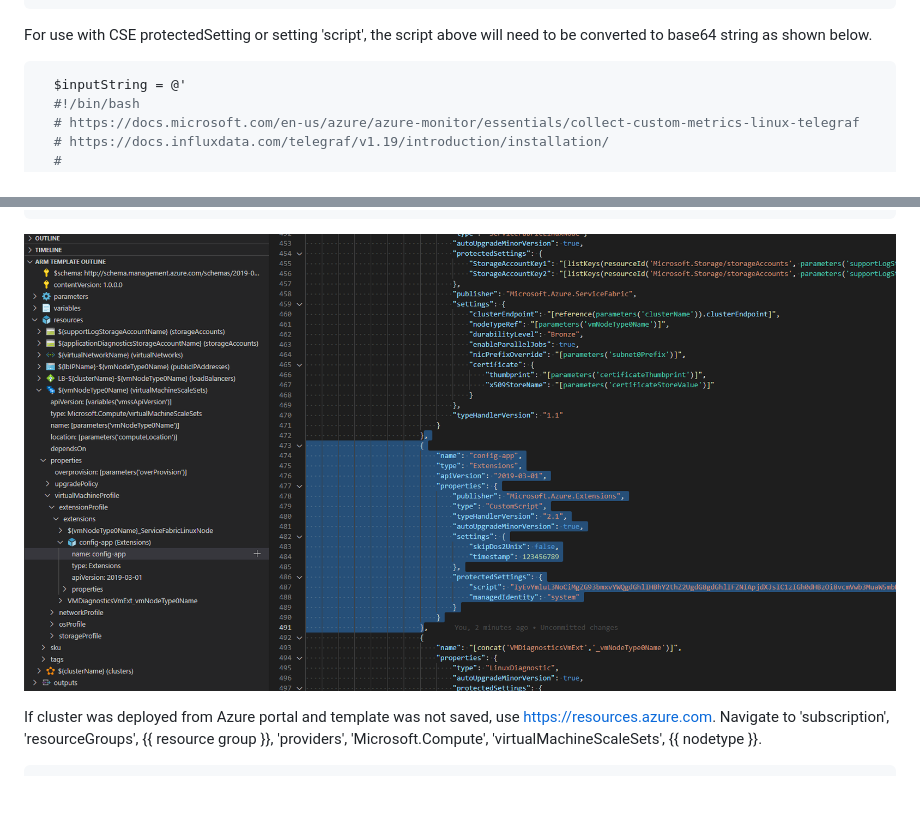
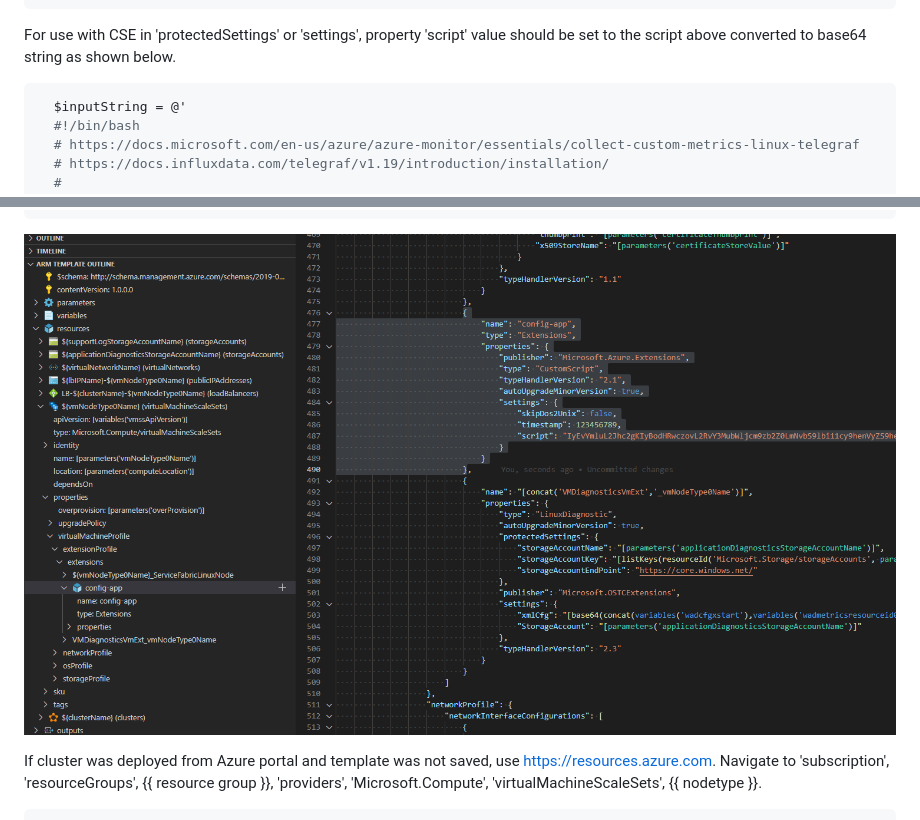
Before and after one commit to Azure/Service-Fabric-Troubleshooting-Guides, a Markdown page: Cluster/How to setup Azure Alerts for Service Fabric Linux node performance counters.md, 2 parts joined by grey strips. Drawn GitHub-style; pictures changed too: media/template-cse-extension.png; blank space fills up the shorter version.

Commit message:
update png

````diff
--- a/Cluster/How to setup Azure Alerts for Service Fabric Linux node performance counters.md
+++ b/Cluster/How to setup Azure Alerts for Service Fabric Linux node performance counters.md
@@ -43,7 +43,7 @@ sudo systemctl start telegraf >> $log_file
 echo "this has been written via cse $(date)" >> $log_file
 ```
 
-For use with CSE protectedSetting or setting 'script', the script above will need to be converted to base64 string as shown below.
+For use with CSE in 'protectedSettings' or 'settings', property 'script' value should be set to the script above converted to base64 string as shown below.
 
 ```powershell
   $inputString = @'
````
Also changed, not shown: other parts of Cluster/How to setup Azure Alerts for Service Fabric Linux node performance counters.md (+1 -1 lines).
